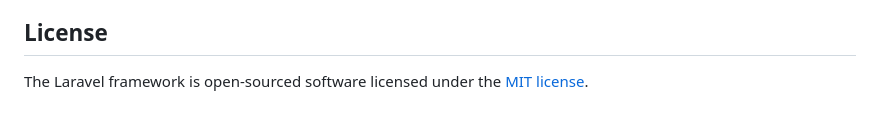
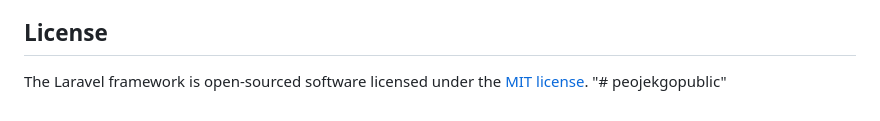
Before and after one commit to FaBa23/Resto_FaBa, a Markdown page: README.md, the part around the change. Drawn GitHub-style.

```diff
--- a/README.md
+++ b/README.md
@@ -59,3 +59,4 @@ If you discover a security vulnerability within Laravel, please send an e-mail t
 ## License
 
 The Laravel framework is open-sourced software licensed under the [MIT license](https://opensource.org/licenses/MIT).
+"# peojekgopublic"
```
